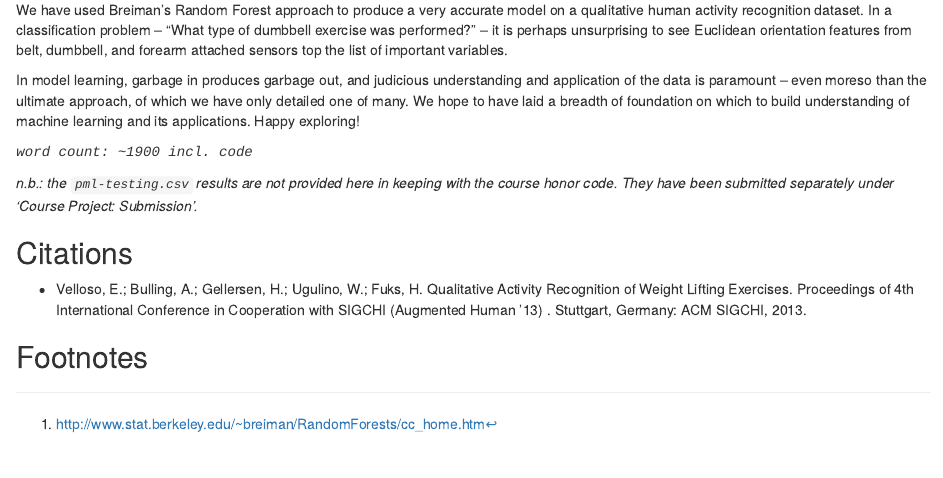
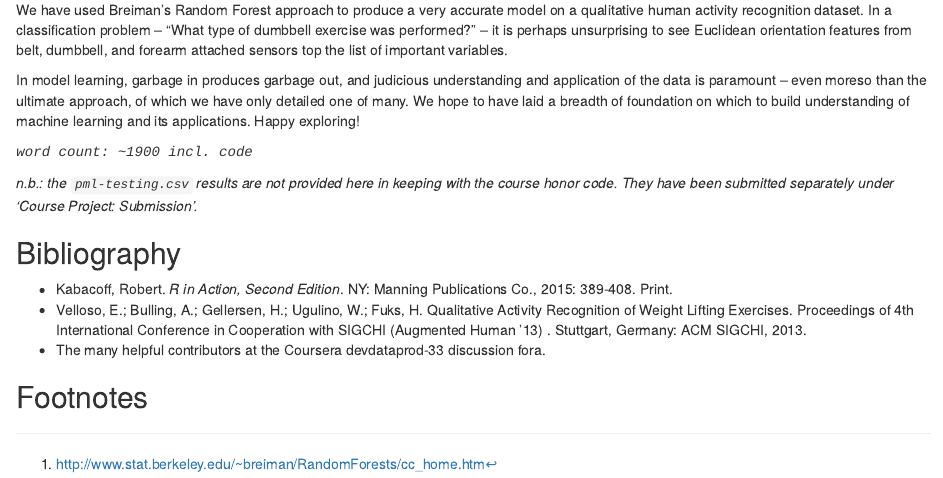
Before and after one commit to yli3/machlearn-project, an R Markdown document (index.Rmd): the page in a window 1100 px wide, from 6300 px down. The pictures show the output file index.html that the author committed with the source, opened offline.

Commit message:
Works cited converted to bibliography; added sources

```diff
--- a/index.Rmd
+++ b/index.Rmd
@@ -211,7 +211,9 @@ In model learning, garbage in produces garbage out, and judicious understanding
 
 <em>n.b.: the `pml-testing.csv` results are not provided here in keeping with the course honor code. They have been submitted separately under 'Course Project: Submission'.</em>
 
-## Citations
+## Bibliography
+* Kabacoff, Robert. *R in Action, Second Edition*. NY: Manning Publications Co., 2015: 389-408. Print.
 * Velloso, E.; Bulling, A.; Gellersen, H.; Ugulino, W.; Fuks, H. Qualitative Activity Recognition of Weight Lifting Exercises. Proceedings of 4th International Conference in Cooperation with SIGCHI (Augmented Human '13) . Stuttgart, Germany: ACM SIGCHI, 2013.
+* The many helpful contributors at the Coursera devdataprod-33 discussion fora.
 
 ## Footnotes
```
Also changed, not shown: index.html, index.md.
